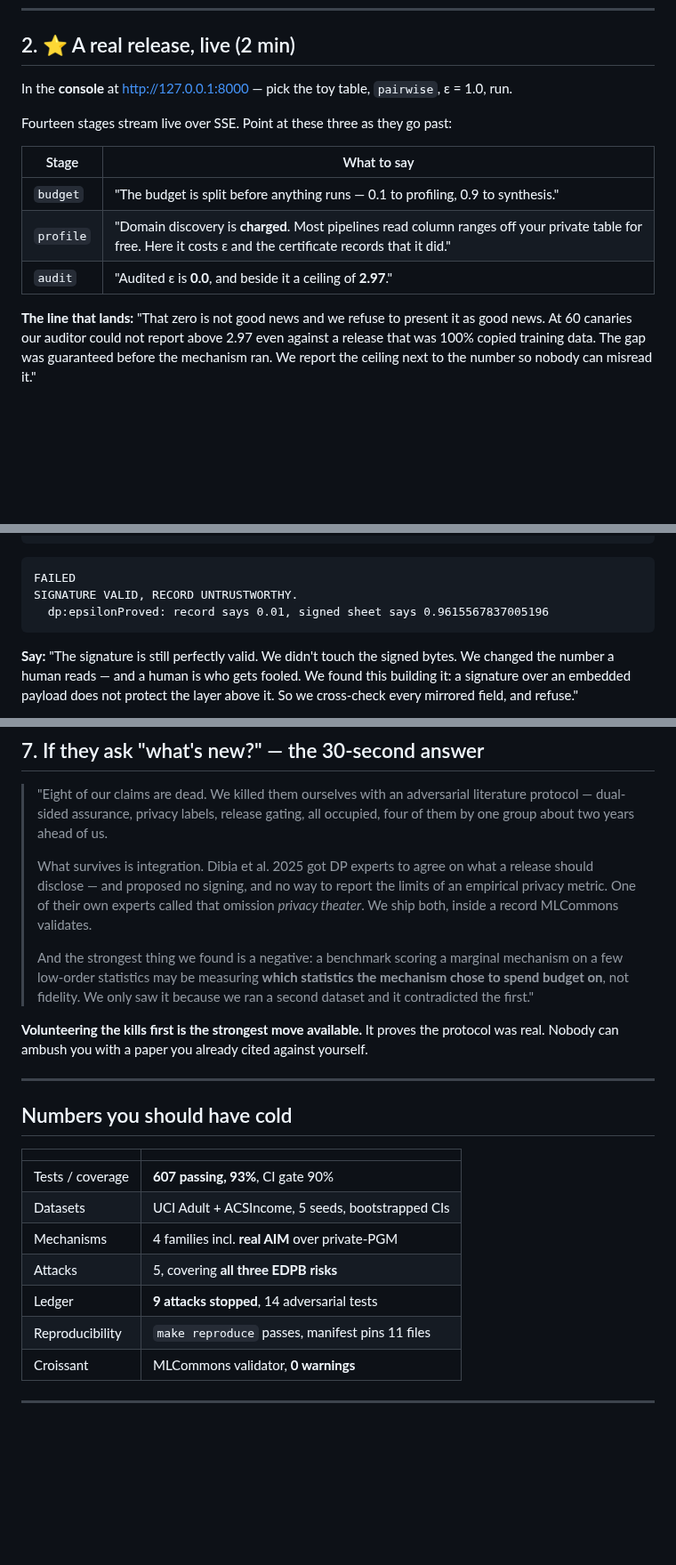
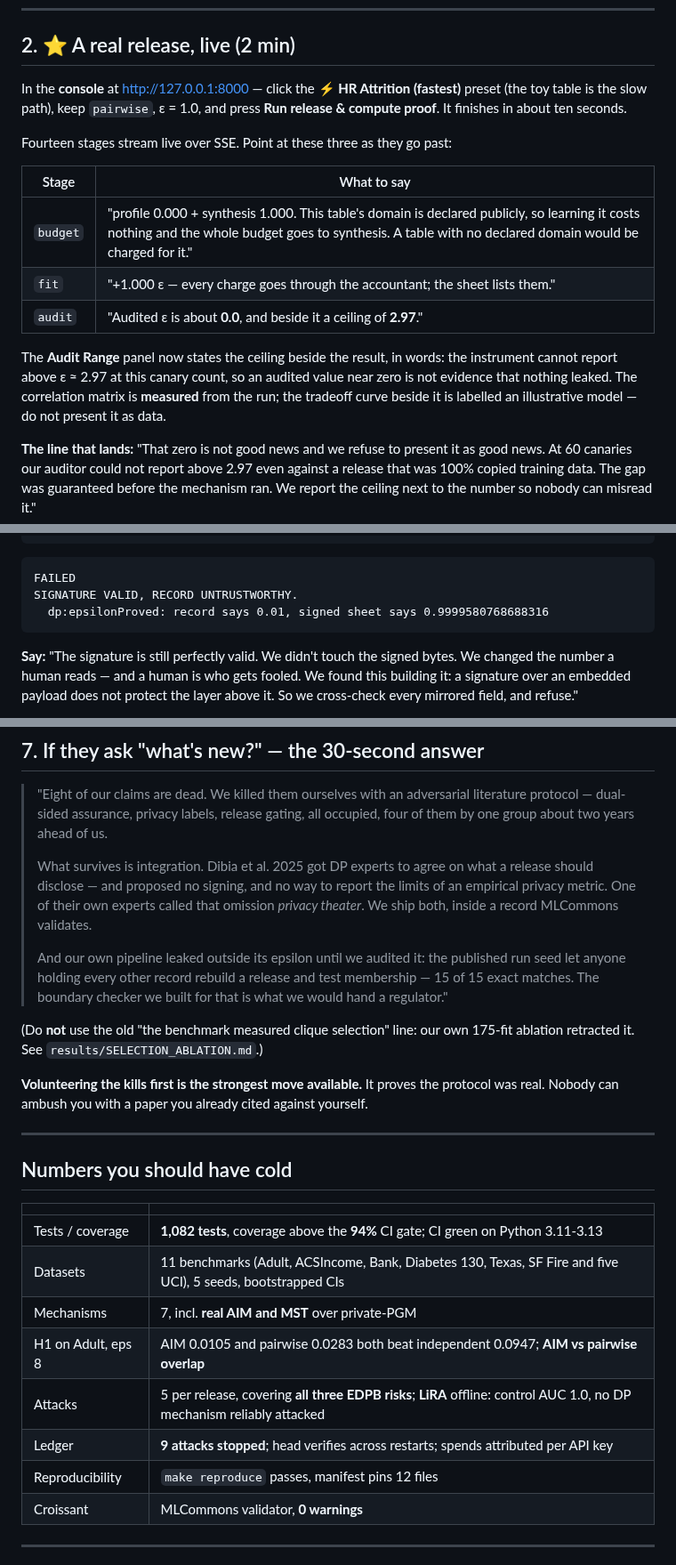
Before and after one commit to rajmodi262/SynthProof, a Markdown page: DEMO.md, 3 parts joined by grey strips. Shown at 89% size. Rendered like a GitHub page; blank space fills up the shorter version.

Commit message:
docs(demo): bring the runbook in line with a full rehearsal against v1.3.0
Every step was run on 2026-10-14. Corrections:
- Section 7 told the presenter to call the clique-selection confound "the
  strongest thing we found"; that claim was retracted by our own ablation. It
  now uses the measured release-boundary finding (published seed, 15/15).
- build/release/ does not persist between machines: run the restore command
  once before the demo. The signed epsilon in the tamper output is updated.
- Section 2 uses the HR preset (the toy table is the slow path), and the
  budget line now reads "profile 0.000 + synthesis 1.000" because a declared
  domain is free -- the old script promised a charged 0.1/0.9 split.
- Numbers to know: 1,082 tests, 11 datasets, 7 mechanisms, the AIM vs
  pairwise overlap, LiRA, 12 pinned files. Three new do-not-claim lines.
- The fallback no longer points at an archived pre-correction deck.

Co-Authored-By: Claude Opus 5.5 <noreply@anthropic.com>

````diff
--- a/DEMO.md
+++ b/DEMO.md
@@ -44,15 +48,22 @@ lost."
 
 ## 2. ⭐ A real release, live (2 min)
 
-In the **console** at http://127.0.0.1:8000 — pick the toy table, `pairwise`, ε = 1.0, run.
+In the **console** at http://127.0.0.1:8000 — click the **⚡ HR Attrition (fastest)** preset
+(the toy table is the slow path), keep `pairwise`, ε = 1.0, and press **Run release & compute
+proof**. It finishes in about ten seconds.
 
 Fourteen stages stream live over SSE. Point at these three as they go past:
 
 | Stage | What to say |
 |---|---|
-| `budget` | "The budget is split before anything runs — 0.1 to profiling, 0.9 to synthesis." |
-| `profile` | "Domain discovery is **charged**. Most pipelines read column ranges off your private table for free. Here it costs ε and the certificate records that it did." |
-| `audit` | "Audited ε is **0.0**, and beside it a ceiling of **2.97**." |
+| `budget` | "profile 0.000 + synthesis 1.000. This table's domain is declared publicly, so learning it costs nothing and the whole budget goes to synthesis. A table with no declared domain would be charged for it." |
+| `fit` | "+1.000 ε — every charge goes through the accountant; the sheet lists them." |
+| `audit` | "Audited ε is about **0.0**, and beside it a ceiling of **2.97**." |
+
+The **Audit Range** panel now states the ceiling beside the result, in words: the instrument
+cannot report above ε ≈ 2.97 at this canary count, so an audited value near zero is not evidence
+that nothing leaked. The correlation matrix is **measured** from the run; the tradeoff curve beside it is
+labelled an illustrative model — do not present it as data.
 
 **The line that lands:** "That zero is not good news and we refuse to present it as good news.
 At 60 canaries our auditor could not report above 2.97 even against a release that was 100%
@@ -91,7 +102,7 @@ Verify again:
 ```
 FAILED
 SIGNATURE VALID, RECORD UNTRUSTWORTHY.
-  dp:epsilonProved: record says 0.01, signed sheet says 0.9615567837005196
+  dp:epsilonProved: record says 0.01, signed sheet says 0.9999580768688316
 ```
 
 **Say:** "The signature is still perfectly valid. We didn't touch the signed bytes. We changed
@@ -161,10 +172,12 @@ run. Certifying ε costs canaries exponential in ε — ε = 7.36 needs about 4,
 > privacy metric. One of their own experts called that omission *privacy theater*. We ship both,
 > inside a record MLCommons validates.
 >
-> And the strongest thing we found is a negative: a benchmark scoring a marginal mechanism on a
-> few low-order statistics may be measuring **which statistics the mechanism chose to spend
-> budget on**, not fidelity. We only saw it because we ran a second dataset and it contradicted
-> the first."
+> And our own pipeline leaked outside its epsilon until we audited it: the published run seed
+> let anyone holding every other record rebuild a release and test membership — 15 of 15 exact
+> matches. The boundary checker we built for that is what we would hand a regulator."
+
+(Do **not** use the old "the benchmark measured clique selection" line: our own 175-fit
+ablation retracted it. See `results/SELECTION_ABLATION.md`.)
 
 **Volunteering the kills first is the strongest move available.** It proves the protocol was
 real. Nobody can ambush you with a paper you already cited against yourself.
@@ -175,12 +188,13 @@ real. Nobody can ambush you with a paper you already cited against yourself.
 
 | | |
 |---|---|
-| Tests / coverage | **607 passing, 93%**, CI gate 90% |
-| Datasets | UCI Adult + ACSIncome, 5 seeds, bootstrapped CIs |
-| Mechanisms | 4 families incl. **real AIM** over private-PGM |
-| Attacks | 5, covering **all three EDPB risks** |
-| Ledger | **9 attacks stopped**, 14 adversarial tests |
-| Reproducibility | `make reproduce` passes, manifest pins 11 files |
+| Tests / coverage | **1,082 tests**, coverage above the **94%** CI gate; CI green on Python 3.11-3.13 |
+| Datasets | 11 benchmarks (Adult, ACSIncome, Bank, Diabetes 130, Texas, SF Fire and five UCI), 5 seeds, bootstrapped CIs |
+| Mechanisms | 7, incl. **real AIM and MST** over private-PGM |
+| H1 on Adult, eps 8 | AIM 0.0105 and pairwise 0.0283 both beat independent 0.0947; **AIM vs pairwise overlap** |
+| Attacks | 5 per release, covering **all three EDPB risks**; **LiRA** offline: control AUC 1.0, no DP mechanism reliably attacked |
+| Ledger | **9 attacks stopped**; head verifies across restarts; spends attributed per API key |
+| Reproducibility | `make reproduce` passes, manifest pins 12 files |
 | Croissant | MLCommons validator, **0 warnings** |
 
 ---
````
Also changed, not shown: other parts of DEMO.md (+11 -4 lines).
